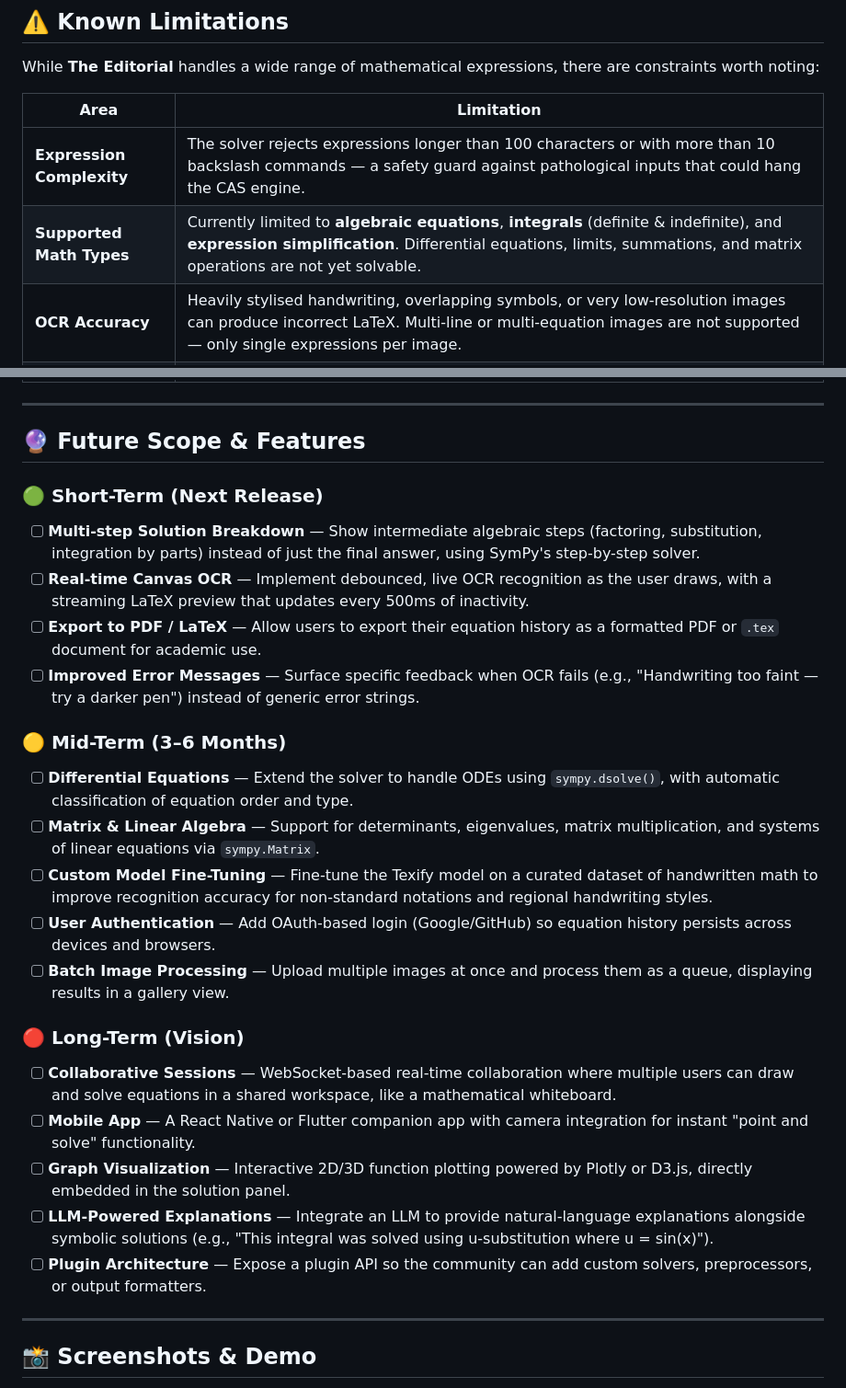
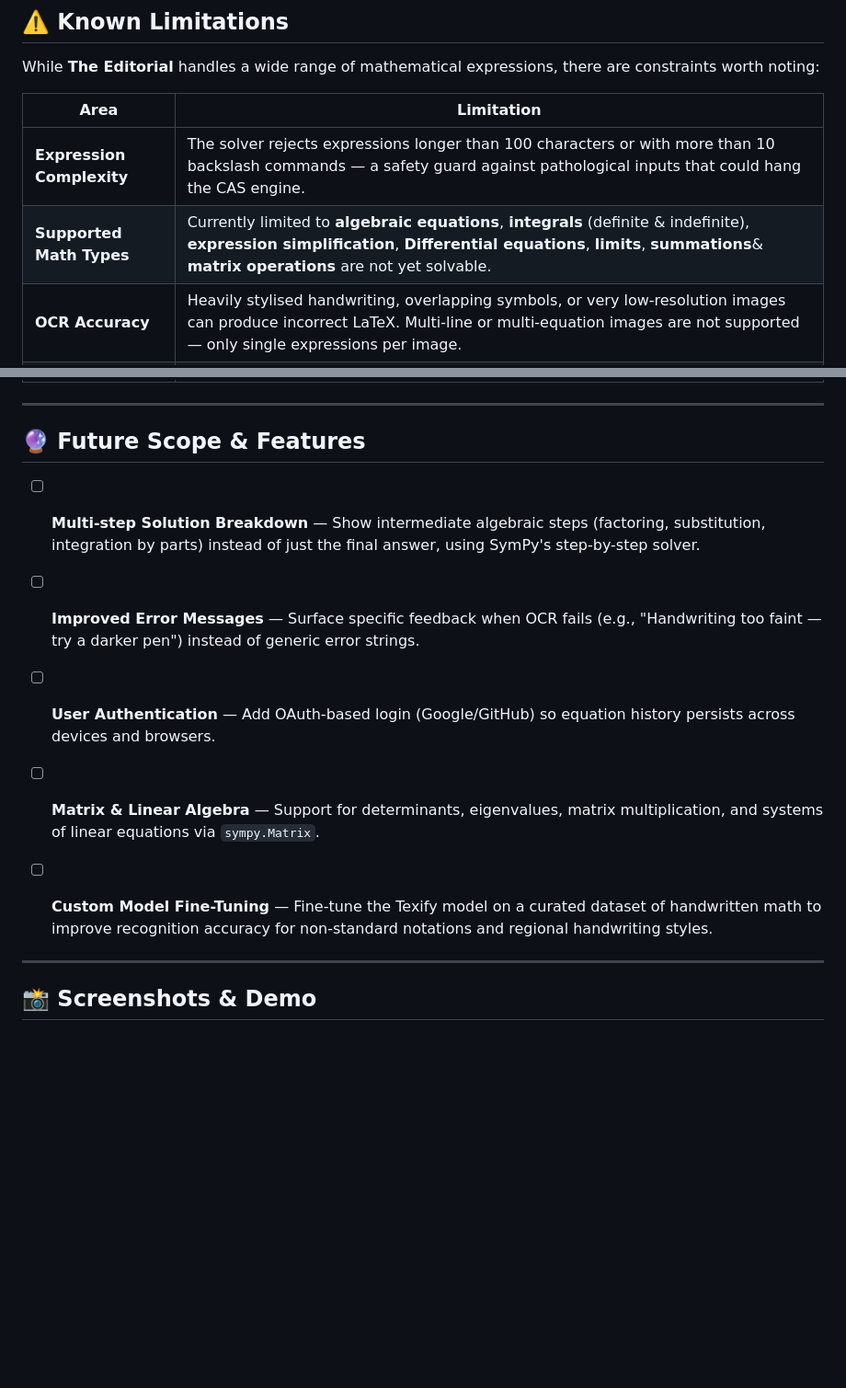
Before and after one commit to Bhomaramsuthar/Math-OCR-System, a Markdown page: README.md, 2 parts joined by grey strips. Shown at 92% size. Rendered like a GitHub page; blank space fills up the shorter version.

Commit message:
Updated & Edited README

```diff
--- a/README.md
+++ b/README.md
@@ -282,7 +282,7 @@ While **The Editorial** handles a wide range of mathematical expressions, there
 | Area | Limitation |
 |---|---|
 | **Expression Complexity** | The solver rejects expressions longer than 100 characters or with more than 10 backslash commands — a safety guard against pathological inputs that could hang the CAS engine. |
-| **Supported Math Types** | Currently limited to **algebraic equations**, **integrals** (definite & indefinite), and **expression simplification**. Differential equations, limits, summations, and matrix operations are not yet solvable. |
+| **Supported Math Types** | Currently limited to **algebraic equations**, **integrals** (definite & indefinite), **expression simplification**, **Differential equations**, **limits**, **summations**& **matrix operations** are not yet solvable. |
 | **OCR Accuracy** | Heavily stylised handwriting, overlapping symbols, or very low-resolution images can produce incorrect LaTeX. Multi-line or multi-equation images are not supported — only single expressions per image. |
 | **LaTeX Subset** | Unsupported LaTeX constructs include `\begin{array}`, `\mathbb`, `\mathbf`, and `\operatorname` (except for inverse trig). These are flagged as "garbage" and rejected. |
 | **No Step-by-Step** | The solver returns the final answer only — intermediate algebraic steps (factoring, substitution, etc.) are not shown. |
@@ -295,28 +295,12 @@ While **The Editorial** handles a wide range of mathematical expressions, there
 
 ## 🔮 Future Scope & Features
 
-### 🟢 Short-Term (Next Release)
-
 - [ ] **Multi-step Solution Breakdown** — Show intermediate algebraic steps (factoring, substitution, integration by parts) instead of just the final answer, using SymPy's step-by-step solver.
-- [ ] **Real-time Canvas OCR** — Implement debounced, live OCR recognition as the user draws, with a streaming LaTeX preview that updates every 500ms of inactivity.
-- [ ] **Export to PDF / LaTeX** — Allow users to export their equation history as a formatted PDF or `.tex` document for academic use.
 - [ ] **Improved Error Messages** — Surface specific feedback when OCR fails (e.g., "Handwriting too faint — try a darker pen") instead of generic error strings.
-
-### 🟡 Mid-Term (3–6 Months)
-
-- [ ] **Differential Equations** — Extend the solver to handle ODEs using `sympy.dsolve()`, with automatic classification of equation order and type.
+- [ ] **User Authentication** — Add OAuth-based login (Google/GitHub) so equation history persists across devices and browsers.
 - [ ] **Matrix & Linear Algebra** — Support for determinants, eigenvalues, matrix multiplication, and systems of linear equations via `sympy.Matrix`.
 - [ ] **Custom Model Fine-Tuning** — Fine-tune the Texify model on a curated dataset of handwritten math to improve recognition accuracy for non-standard notations and regional handwriting styles.
-- [ ] **User Authentication** — Add OAuth-based login (Google/GitHub) so equation history persists across devices and browsers.
-- [ ] **Batch Image Processing** — Upload multiple images at once and process them as a queue, displaying results in a gallery view.
 
-### 🔴 Long-Term (Vision)
-
-- [ ] **Collaborative Sessions** — WebSocket-based real-time collaboration where multiple users can draw and solve equations in a shared workspace, like a mathematical whiteboard.
-- [ ] **Mobile App** — A React Native or Flutter companion app with camera integration for instant "point and solve" functionality.
-- [ ] **Graph Visualization** — Interactive 2D/3D function plotting powered by Plotly or D3.js, directly embedded in the solution panel.
-- [ ] **LLM-Powered Explanations** — Integrate an LLM to provide natural-language explanations alongside symbolic solutions (e.g., "This integral was solved using u-substitution where u = sin(x)").
-- [ ] **Plugin Architecture** — Expose a plugin API so the community can add custom solvers, preprocessors, or output formatters.
 
 ---
 
```
